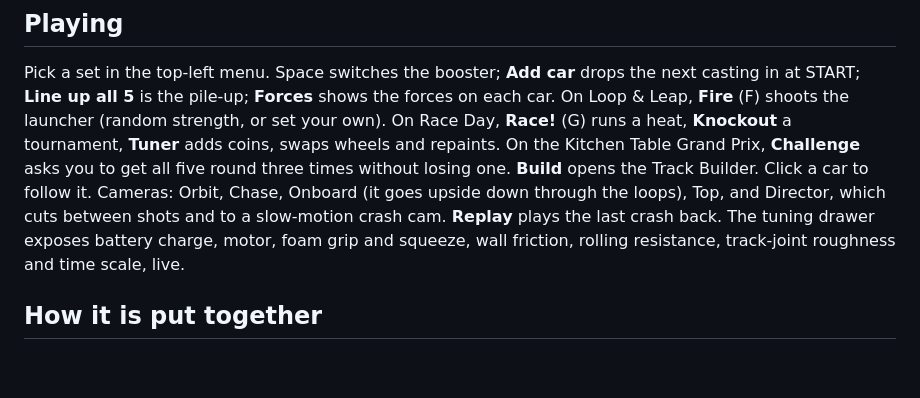
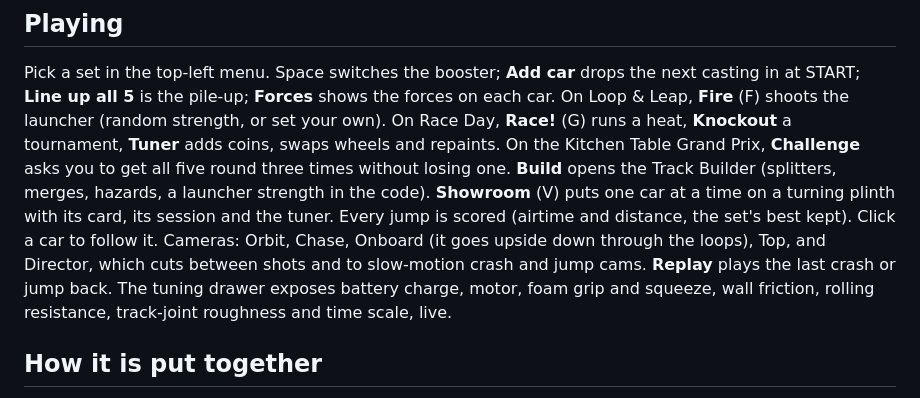
Before and after one commit to Samizdat-Publications/lukewarm-wheels, a Markdown page: README.md, the part around the change. Drawn GitHub-style; blank space fills up the shorter version.

Commit message:
README: showroom, scored jumps, builder additions, jump cam
Co-Authored-By: Claude Opus 5.5 <noreply@anthropic.com>

```diff
--- a/README.md
+++ b/README.md
@@ -79,9 +79,12 @@ in at START; **Line up all 5** is the pile-up; **Forces** shows the forces on ea
 Leap, **Fire** (F) shoots the launcher (random strength, or set your own). On Race Day, **Race!**
 (G) runs a heat, **Knockout** a tournament, **Tuner** adds coins, swaps wheels and repaints. On
 the Kitchen Table Grand Prix, **Challenge** asks you to get all five round three times without
-losing one. **Build** opens the Track Builder. Click a car to follow it. Cameras: Orbit, Chase, Onboard (it goes upside down
-through the loops), Top, and Director, which cuts between shots and to a slow-motion crash cam.
-**Replay** plays the last crash back. The tuning drawer exposes battery charge, motor, foam grip
+losing one. **Build** opens the Track Builder (splitters, merges, hazards, a launcher strength in
+the code). **Showroom** (V) puts one car at a time on a turning plinth with its card, its session
+and the tuner. Every jump is scored (airtime and distance, the set's best kept). Click a car to
+follow it. Cameras: Orbit, Chase, Onboard (it goes upside down through the loops), Top, and
+Director, which cuts between shots and to slow-motion crash and jump cams. **Replay** plays the
+last crash or jump back. The tuning drawer exposes battery charge, motor, foam grip
 and squeeze, wall friction, rolling resistance, track-joint roughness and time scale, live.
 
 ## How it is put together
```
